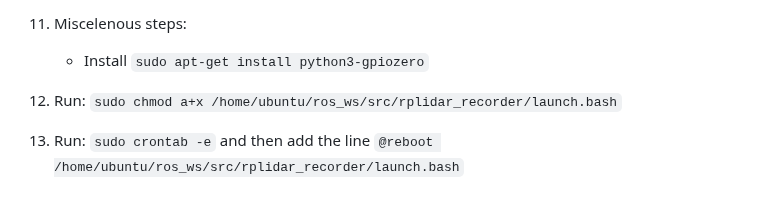
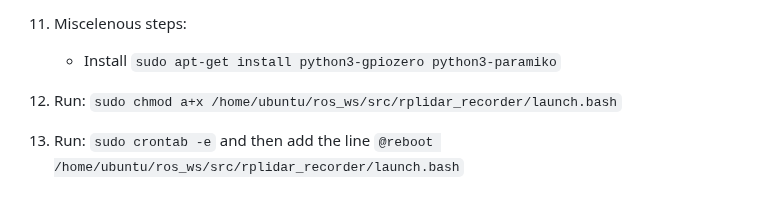
Before and after one commit to TAU-CGL/rplidar_recorder, a Markdown page: README.md, the part around the change. GitHub-like rendering.

```diff
--- a/README.md
+++ b/README.md
@@ -71,6 +71,6 @@ However, for this repository (and the corresponding CAD models) we used the foll
     * Build the workspace: `cd ~/ros_ws && colcon build`
     * Source the workspace: `echo "source ~/ros_ws/install/setup.bash" >> ~/.bashrc`
 11. Miscelenous steps:
-    * Install `sudo apt-get install python3-gpiozero`
+    * Install `sudo apt-get install python3-gpiozero python3-paramiko`
 12. Run: `sudo chmod a+x /home/ubuntu/ros_ws/src/rplidar_recorder/launch.bash`
 13. Run: `sudo crontab -e` and then add the line `@reboot /home/ubuntu/ros_ws/src/rplidar_recorder/launch.bash`
```
